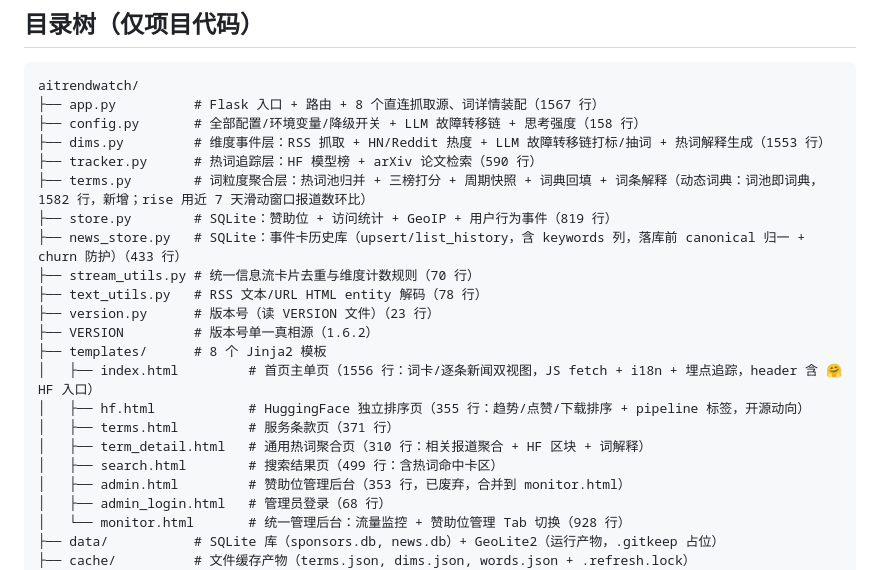
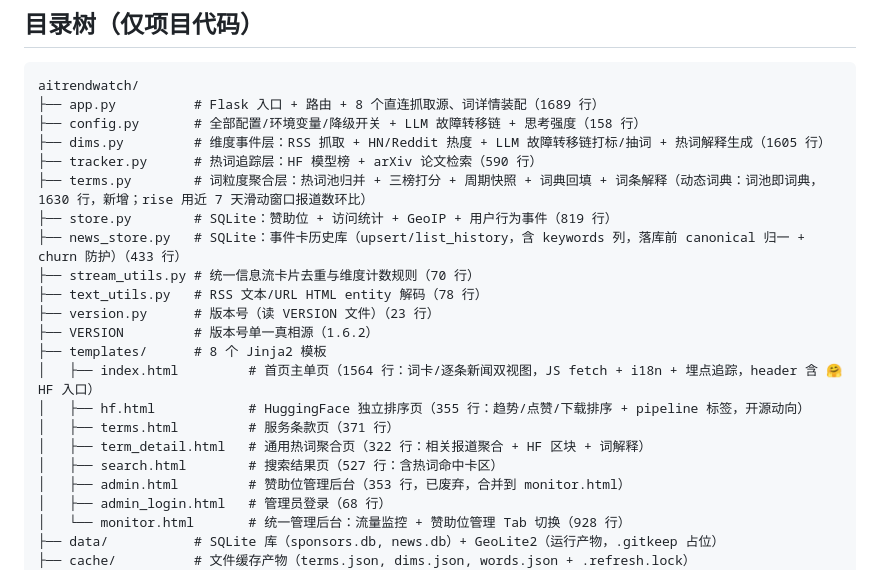
Before and after one commit to engineer566/aitrendwatch, a Markdown page: docs/INDEX.md, the part around the change. GitHub-like rendering.

Commit message:
docs(index): update line numbers after merging tasks 8-11

````diff
--- a/docs/INDEX.md
+++ b/docs/INDEX.md
@@ -11,11 +11,11 @@ AI 热点聚合单页应用：Flask 后端聚合 36 个 RSS 源（含 4 个 Goog
 
 ```
 aitrendwatch/
-├── app.py          # Flask 入口 + 路由 + 8 个直连抓取源、词详情装配（1567 行）
+├── app.py          # Flask 入口 + 路由 + 8 个直连抓取源、词详情装配（1689 行）
 ├── config.py       # 全部配置/环境变量/降级开关 + LLM 故障转移链 + 思考强度（158 行）
-├── dims.py         # 维度事件层：RSS 抓取 + HN/Reddit 热度 + LLM 故障转移链打标/抽词 + 热词解释生成（1553 行）
+├── dims.py         # 维度事件层：RSS 抓取 + HN/Reddit 热度 + LLM 故障转移链打标/抽词 + 热词解释生成（1605 行）
 ├── tracker.py      # 热词追踪层：HF 模型榜 + arXiv 论文检索（590 行）
-├── terms.py        # 词粒度聚合层：热词池归并 + 三榜打分 + 周期快照 + 词典回填 + 词条解释（动态词典：词池即词典，1582 行，新增；rise 用近 7 天滑动窗口报道数环比）
+├── terms.py        # 词粒度聚合层：热词池归并 + 三榜打分 + 周期快照 + 词典回填 + 词条解释（动态词典：词池即词典，1630 行，新增；rise 用近 7 天滑动窗口报道数环比）
 ├── store.py        # SQLite：赞助位 + 访问统计 + GeoIP + 用户行为事件（819 行）
 ├── news_store.py   # SQLite：事件卡历史库（upsert/list_history，含 keywords 列，落库前 canonical 归一 + churn 防护）（433 行）
 ├── stream_utils.py # 统一信息流卡片去重与维度计数规则（70 行）
@@ -23,11 +23,11 @@ aitrendwatch/
 ├── version.py      # 版本号（读 VERSION 文件）（23 行）
 ├── VERSION         # 版本号单一真相源（1.6.2）
 ├── templates/      # 8 个 Jinja2 模板
-│   ├── index.html         # 首页主单页（1556 行：词卡/逐条新闻双视图，JS fetch + i18n + 埋点追踪，header 含 🤗 HF 入口）
+│   ├── index.html         # 首页主单页（1564 行：词卡/逐条新闻双视图，JS fetch + i18n + 埋点追踪，header 含 🤗 HF 入口）
 │   ├── hf.html            # HuggingFace 独立排序页（355 行：趋势/点赞/下载排序 + pipeline 标签，开源动向）
 │   ├── terms.html         # 服务条款页（371 行）
-│   ├── term_detail.html   # 通用热词聚合页（310 行：相关报道聚合 + HF 区块 + 词解释）
-│   ├── search.html        # 搜索结果页（499 行：含热词命中卡区）
+│   ├── term_detail.html   # 通用热词聚合页（322 行：相关报道聚合 + HF 区块 + 词解释）
+│   ├── search.html        # 搜索结果页（527 行：含热词命中卡区）
 │   ├── admin.html         # 赞助位管理后台（353 行，已废弃，合并到 monitor.html）
 │   ├── admin_login.html   # 管理员登录（68 行）
 │   └── monitor.html       # 统一管理后台：流量监控 + 赞助位管理 Tab 切换（928 行）
````
